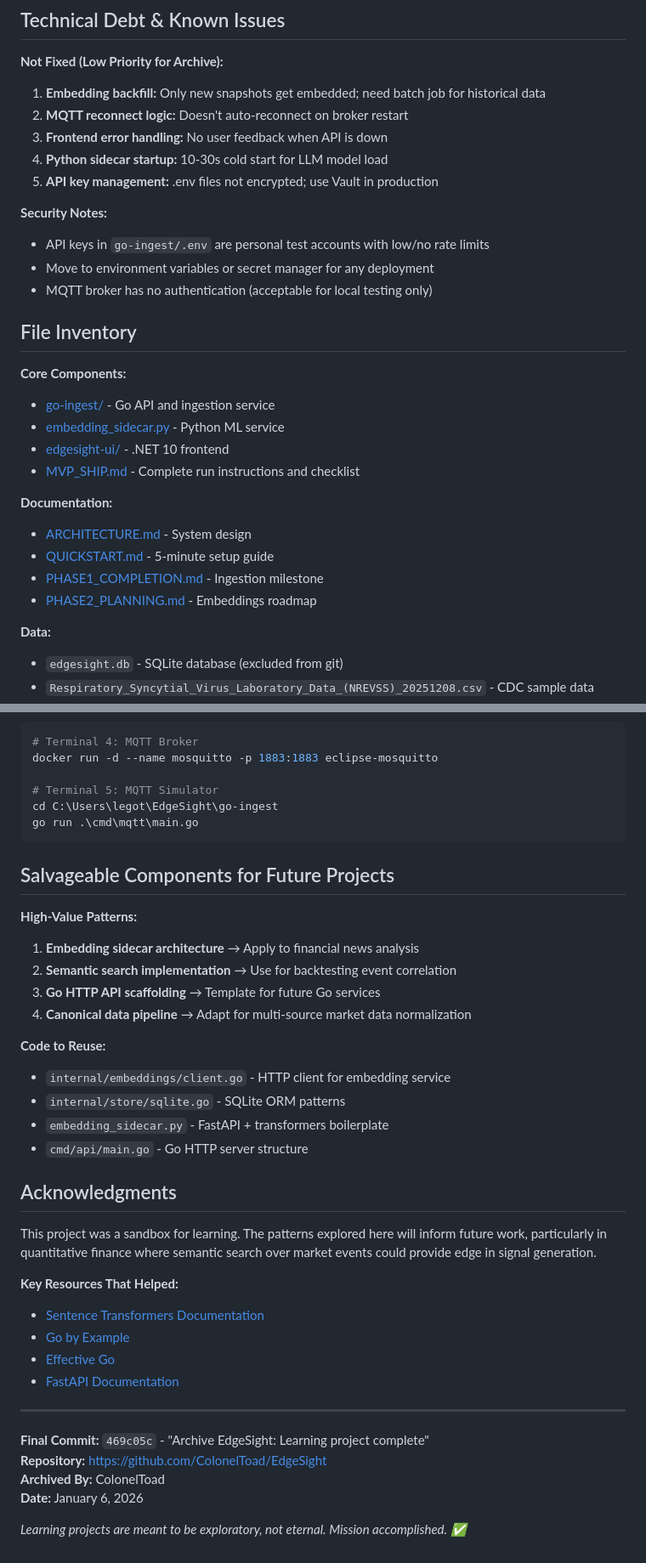
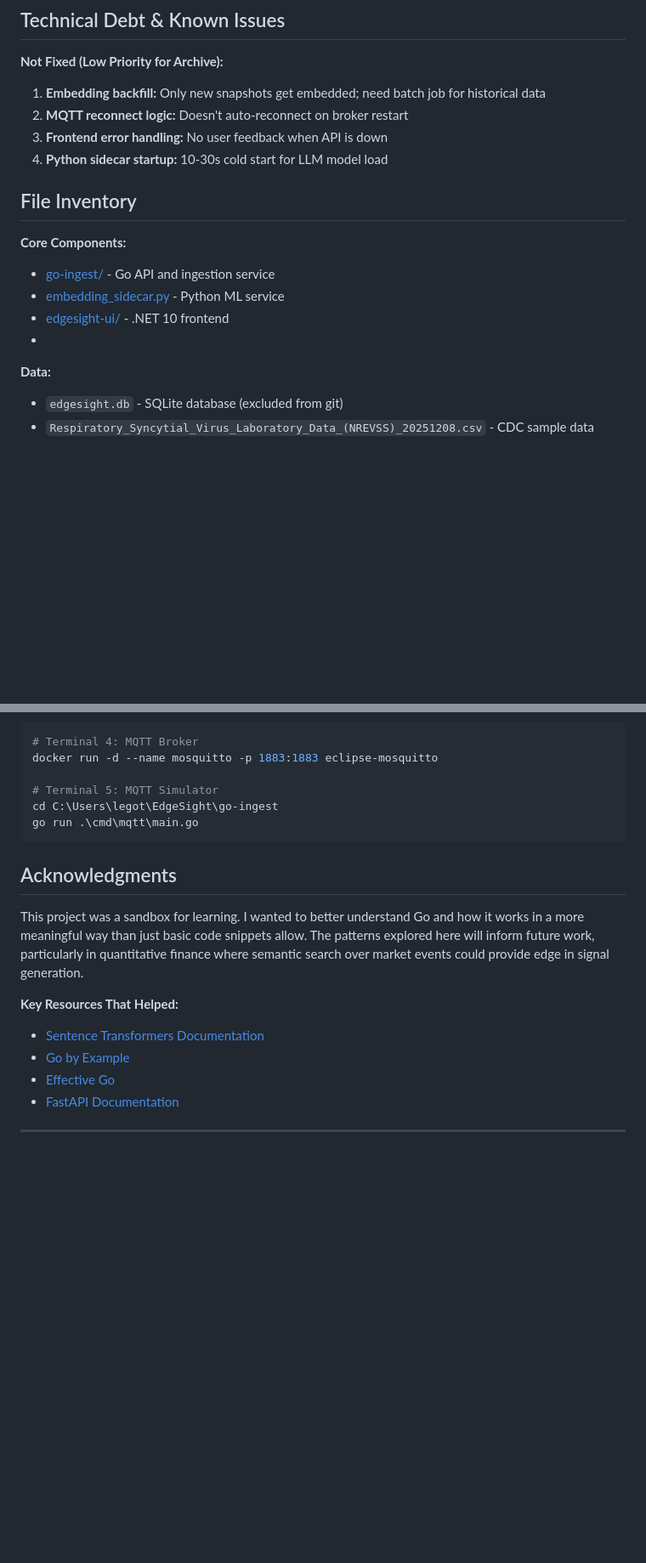
Before and after one commit to ColonelToad/EdgeSight, a Markdown page: ARCHIVE.md, 2 parts joined by grey strips. Shown at 85% size. Drawn GitHub-style; blank space fills up the shorter version.

````diff
--- a/ARCHIVE.md
+++ b/ARCHIVE.md
@@ -113,12 +113,6 @@ These were planned but deprioritized:
 2. **MQTT reconnect logic:** Doesn't auto-reconnect on broker restart
 3. **Frontend error handling:** No user feedback when API is down
 4. **Python sidecar startup:** 10-30s cold start for LLM model load
-5. **API key management:** .env files not encrypted; use Vault in production
-
-**Security Notes:**
-- API keys in `go-ingest/.env` are personal test accounts with low/no rate limits
-- Move to environment variables or secret manager for any deployment
-- MQTT broker has no authentication (acceptable for local testing only)
 
 ## File Inventory
 
@@ -126,14 +120,7 @@ These were planned but deprioritized:
 - [go-ingest/](./go-ingest/) - Go API and ingestion service
 - [embedding_sidecar.py](./embedding_sidecar.py) - Python ML service
 - [edgesight-ui/](./edgesight-ui/) - .NET 10 frontend
-- [MVP_SHIP.md](./MVP_SHIP.md) - Complete run instructions and checklist
-
-**Documentation:**
-- [ARCHITECTURE.md](./ARCHITECTURE.md) - System design
-- [QUICKSTART.md](./QUICKSTART.md) - 5-minute setup guide
-- [PHASE1_COMPLETION.md](./PHASE1_COMPLETION.md) - Ingestion milestone
-- [PHASE2_PLANNING.md](./PHASE2_PLANNING.md) - Embeddings roadmap
-
+-
 **Data:**
 - `edgesight.db` - SQLite database (excluded from git)
 - `Respiratory_Syncytial_Virus_Laboratory_Data_(NREVSS)_20251208.csv` - CDC sample data
@@ -192,23 +179,9 @@ cd C:\Users\legot\EdgeSight\go-ingest
 go run .\cmd\mqtt\main.go
 ```
 
-## Salvageable Components for Future Projects
-
-**High-Value Patterns:**
-1. **Embedding sidecar architecture** → Apply to financial news analysis
-2. **Semantic search implementation** → Use for backtesting event correlation
-3. **Go HTTP API scaffolding** → Template for future Go services
-4. **Canonical data pipeline** → Adapt for multi-source market data normalization
-
-**Code to Reuse:**
-- `internal/embeddings/client.go` - HTTP client for embedding service
-- `internal/store/sqlite.go` - SQLite ORM patterns
-- `embedding_sidecar.py` - FastAPI + transformers boilerplate
-- `cmd/api/main.go` - Go HTTP server structure
-
 ## Acknowledgments
 
-This project was a sandbox for learning. The patterns explored here will inform future work, particularly in quantitative finance where semantic search over market events could provide edge in signal generation.
+This project was a sandbox for learning. I wanted to better understand Go and how it works in a more meaningful way than just basic code snippets allow. The patterns explored here will inform future work, particularly in quantitative finance where semantic search over market events could provide edge in signal generation.
 
 **Key Resources That Helped:**
 - [Sentence Transformers Documentation](https://www.sbert.net/)
@@ -217,10 +190,3 @@ This project was a sandbox for learning. The patterns explored here will inform
 - [FastAPI Documentation](https://fastapi.tiangolo.com/)
 
 ---
-
-**Final Commit:** `469c05c` - "Archive EdgeSight: Learning project complete"
-**Repository:** https://github.com/ColonelToad/EdgeSight
-**Archived By:** ColonelToad
-**Date:** January 6, 2026
-
-*Learning projects are meant to be exploratory, not eternal. Mission accomplished. ✅*
````
Also changed, not shown: other parts of ARCHIVE.md (+10 -10 lines).
